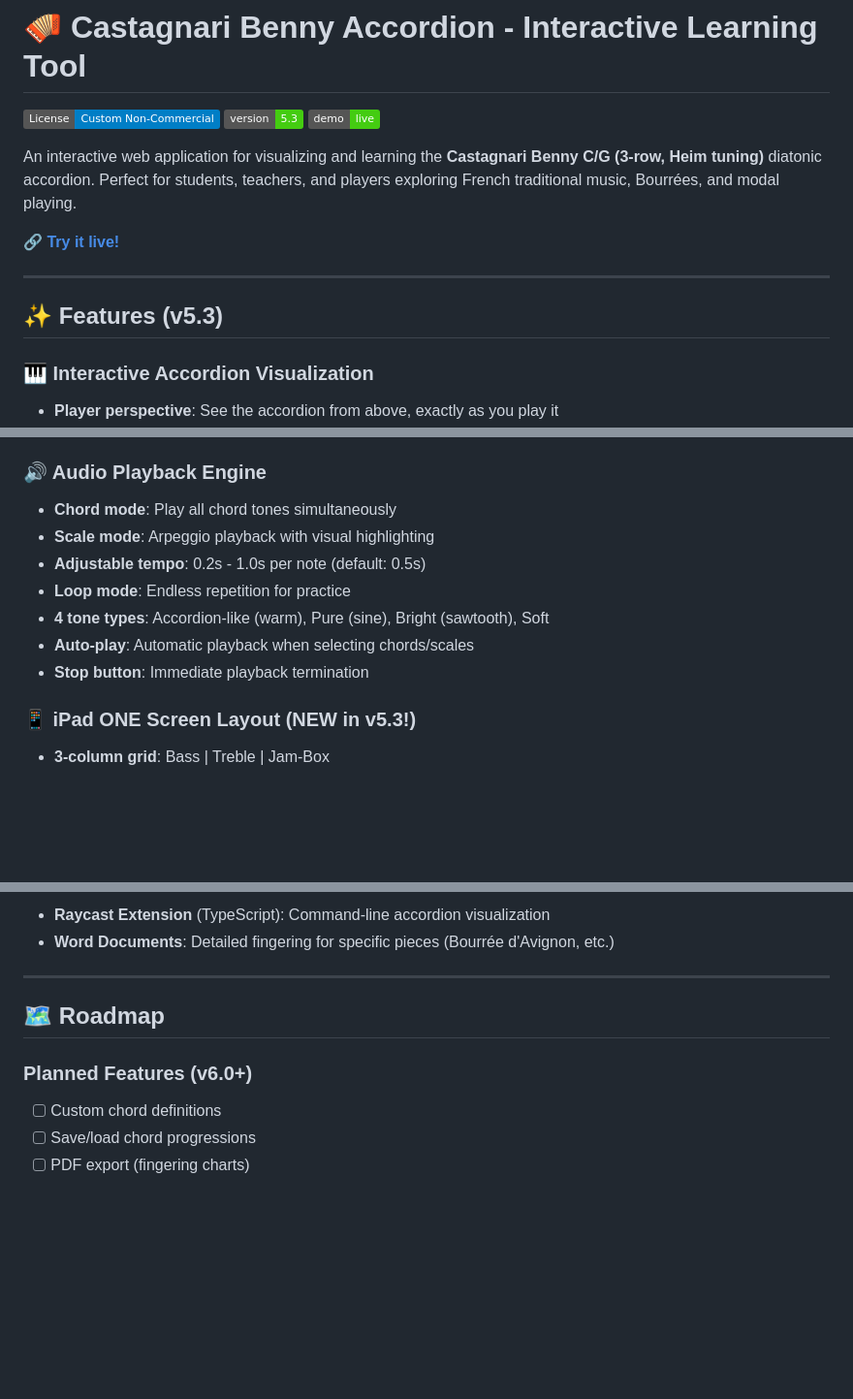
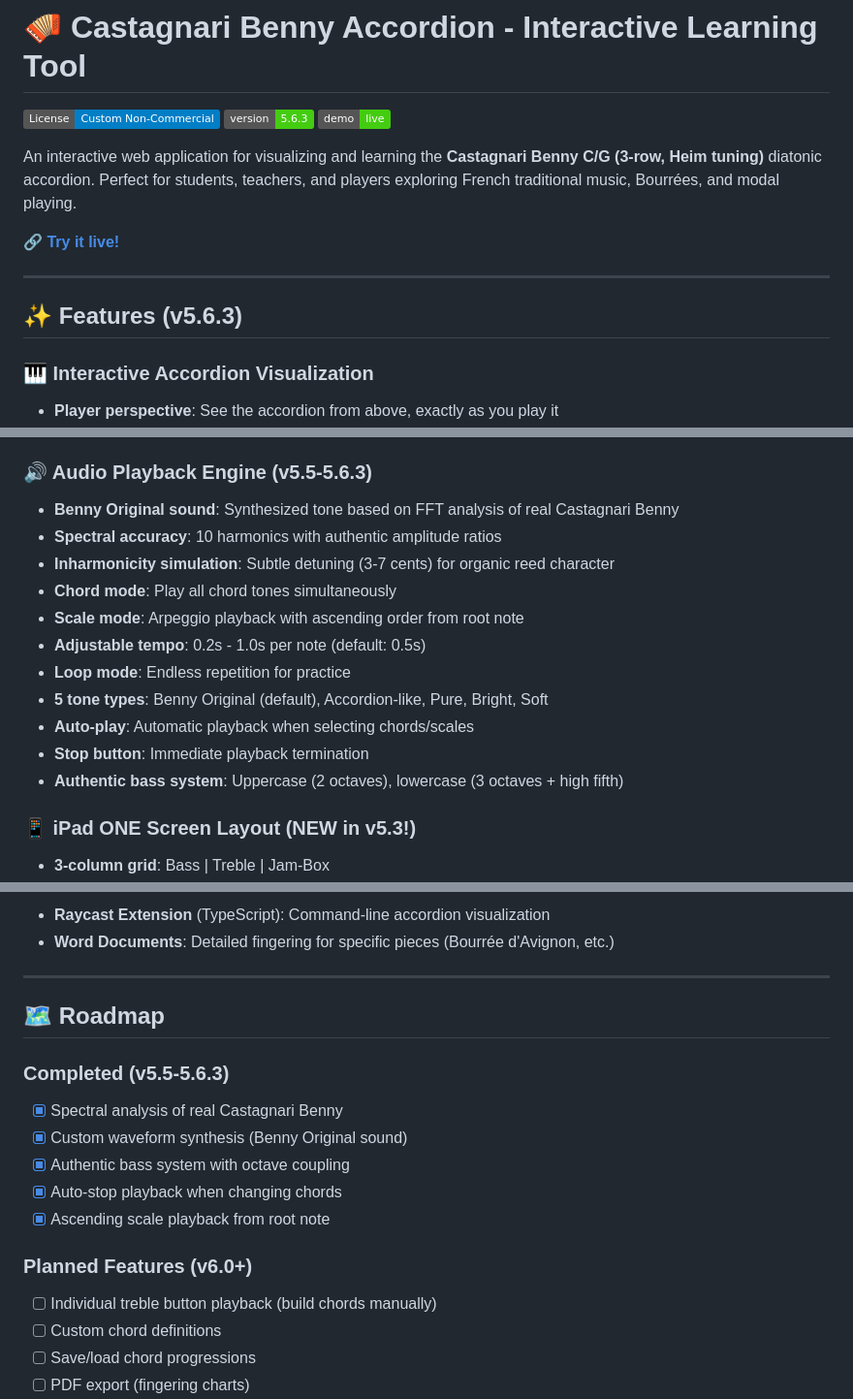
Before and after one commit to wdeu/benny-accordion, a Markdown page: README.md, 3 parts joined by grey strips. Shown at 97% size. Rendered like a GitHub page; badges without logos; blank space fills up the shorter version.

```diff
--- a/README.md
+++ b/README.md
@@ -1,7 +1,7 @@
 # 🪗 Castagnari Benny Accordion - Interactive Learning Tool
 
 [![License: Custom Non-Commercial](https://img.shields.io/badge/License-Custom%20Non--Commercial-blue.svg)](LICENSE)
-[![Version](https://img.shields.io/badge/version-5.3-brightgreen.svg)](https://github.com/wdeu/benny-accordion/releases)
+[![Version](https://img.shields.io/badge/version-5.6.3-brightgreen.svg)](https://github.com/wdeu/benny-accordion/releases)
 [![Live Demo](https://img.shields.io/badge/demo-live-success.svg)](https://wdeu.github.io/benny-accordion)
 
 An interactive web application for visualizing and learning the **Castagnari Benny C/G (3-row, Heim tuning)** diatonic accordion. Perfect for students, teachers, and players exploring French traditional music, Bourrées, and modal playing.
@@ -10,7 +10,7 @@ An interactive web application for visualizing and learning the **Castagnari Ben
 
 ---
 
-## ✨ Features (v5.3)
+## ✨ Features (v5.6.3)
 
 ### 🎹 Interactive Accordion Visualization
 - **Player perspective**: See the accordion from above, exactly as you play it
@@ -26,14 +26,18 @@ An interactive web application for visualizing and learning the **Castagnari Ben
 - **Real-time highlighting**: See which buttons to press for any chord or scale
 - **Availability check**: Shows which notes are missing on current bellows direction
 
-### 🔊 Audio Playback Engine
+### 🔊 Audio Playback Engine (v5.5-5.6.3)
+- **Benny Original sound**: Synthesized tone based on FFT analysis of real Castagnari Benny
+- **Spectral accuracy**: 10 harmonics with authentic amplitude ratios
+- **Inharmonicity simulation**: Subtle detuning (3-7 cents) for organic reed character
 - **Chord mode**: Play all chord tones simultaneously
-- **Scale mode**: Arpeggio playback with visual highlighting
+- **Scale mode**: Arpeggio playback with ascending order from root note
 - **Adjustable tempo**: 0.2s - 1.0s per note (default: 0.5s)
 - **Loop mode**: Endless repetition for practice
-- **4 tone types**: Accordion-like (warm), Pure (sine), Bright (sawtooth), Soft
+- **5 tone types**: Benny Original (default), Accordion-like, Pure, Bright, Soft
 - **Auto-play**: Automatic playback when selecting chords/scales
 - **Stop button**: Immediate playback termination
+- **Authentic bass system**: Uppercase (2 octaves), lowercase (3 octaves + high fifth)
 
 ### 📱 iPad ONE Screen Layout (NEW in v5.3!)
 - **3-column grid**: Bass | Treble | Jam-Box
@@ -201,7 +265,15 @@ The **3. Reihe (Helferreihe)** is essential for:
 
 ## 🗺️ Roadmap
 
+### Completed (v5.5-5.6.3)
+- [x] Spectral analysis of real Castagnari Benny
+- [x] Custom waveform synthesis (Benny Original sound)
+- [x] Authentic bass system with octave coupling
+- [x] Auto-stop playback when changing chords
+- [x] Ascending scale playback from root note
+
 ### Planned Features (v6.0+)
+- [ ] Individual treble button playback (build chords manually)
 - [ ] Custom chord definitions
 - [ ] Save/load chord progressions
 - [ ] PDF export (fingering charts)
```
Also changed, not shown: other parts of README.md (+62 -2 lines).
